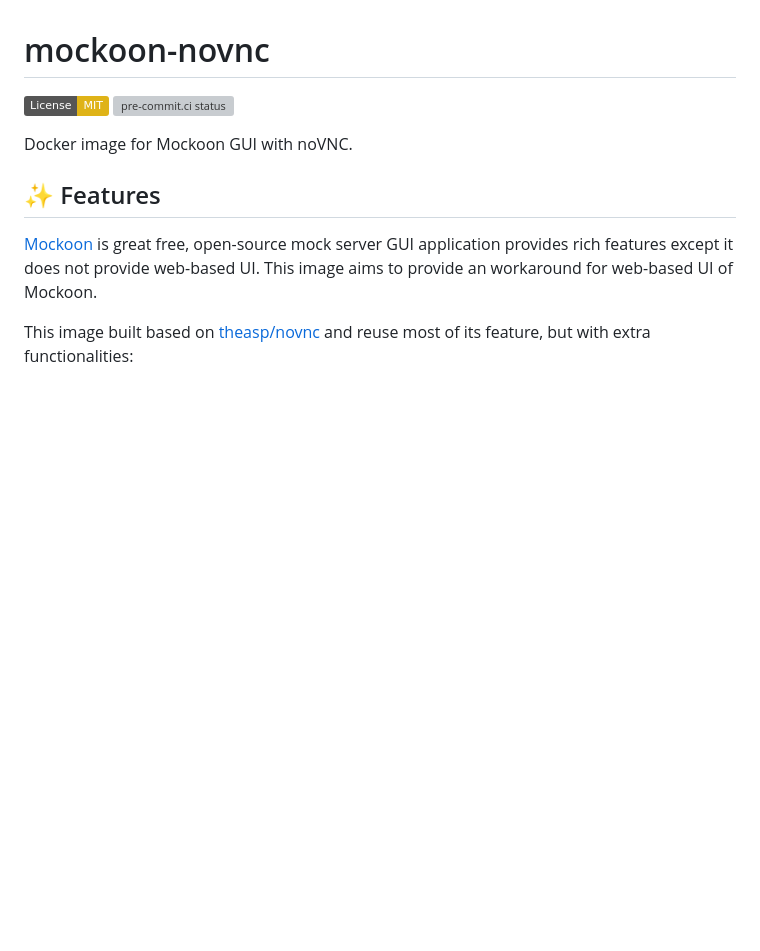
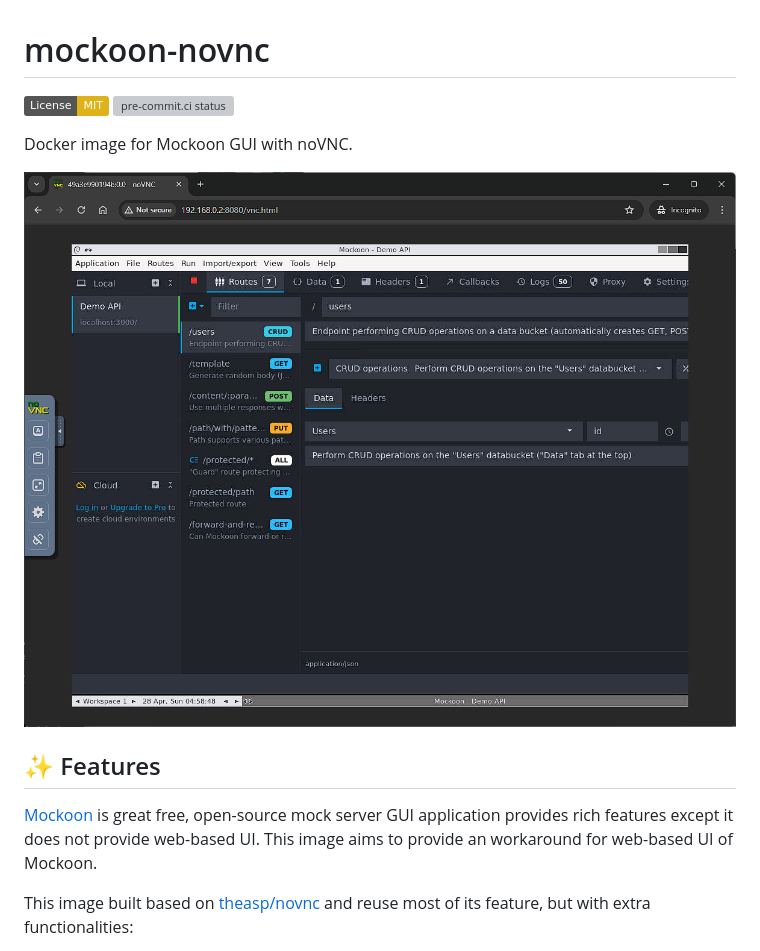
Before and after one commit to lasuillard-s/mockoon-novnc, a Markdown page: README.md, the part around the change. GitHub-like rendering; pictures changed too: docs/demo.png (added); badges without logos; blank space fills up the shorter version; grey boxes are pictures that could not be loaded.

Commit message:
[ci skip] docs: Add demo image

```diff
--- a/README.md
+++ b/README.md
@@ -4,6 +4,8 @@
 [![pre-commit.ci status](https://results.pre-commit.ci/badge/github/lasuillard/mockoon-novnc/main.svg)](https://results.pre-commit.ci/latest/github/lasuillard/mockoon-novnc/main)
 
 Docker image for Mockoon GUI with noVNC.
+
+![Demo](/docs/demo.png)
 
 ## ✨ Features
 
```
